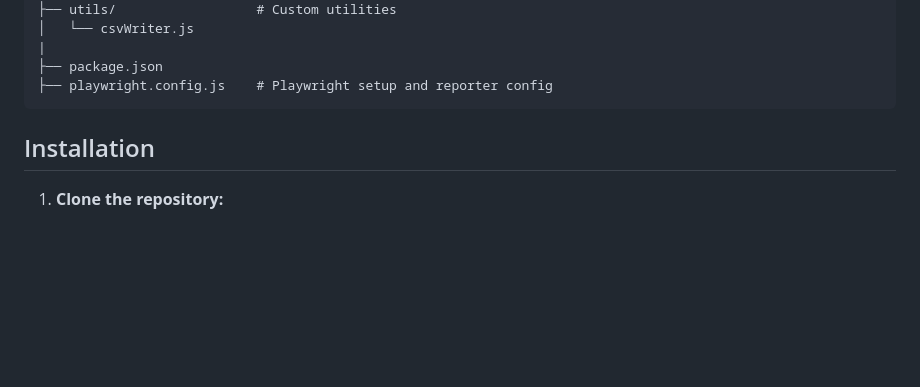
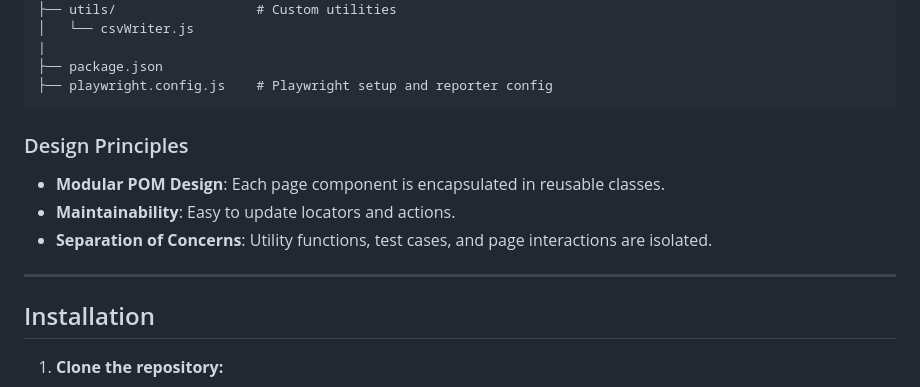
Before and after one commit to TARAK0506/Playwright-Hackathon, a Markdown page: README.md, the part around one of its changes. Rendered like a GitHub page; blank space fills up the shorter version.

````diff
--- a/README.md
+++ b/README.md
@@ -47,6 +65,13 @@ This repository provides a complete setup for E2E testing and web scraping using
 ├── playwright.config.js    # Playwright setup and reporter config
 ```
 
+### Design Principles
+
+- **Modular POM Design**: Each page component is encapsulated in reusable classes.
+- **Maintainability**: Easy to update locators and actions.
+- **Separation of Concerns**: Utility functions, test cases, and page interactions are isolated.
+
+---
 
 ## Installation
 
````
Also changed, not shown: other parts of README.md (+94 -10 lines).
